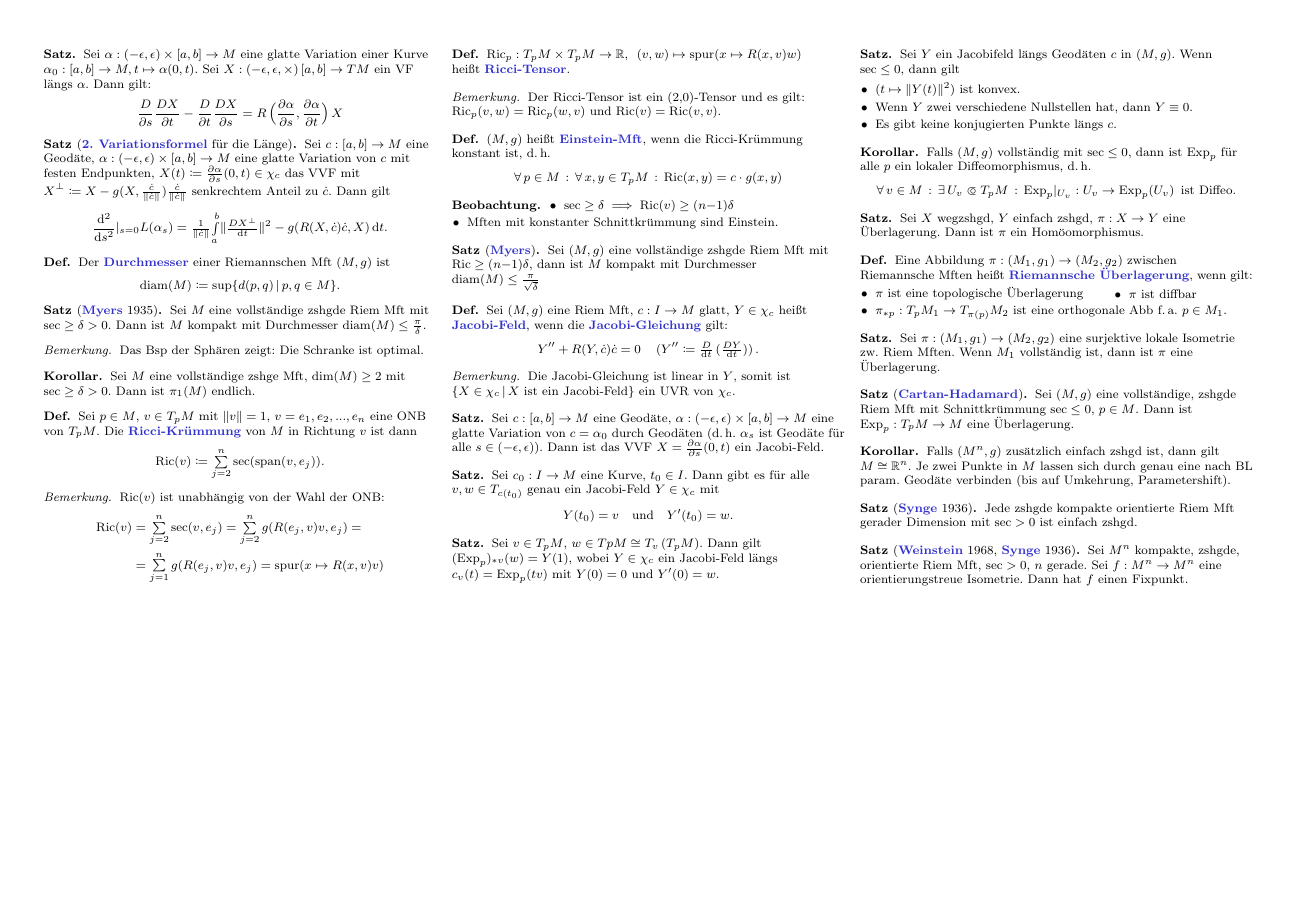
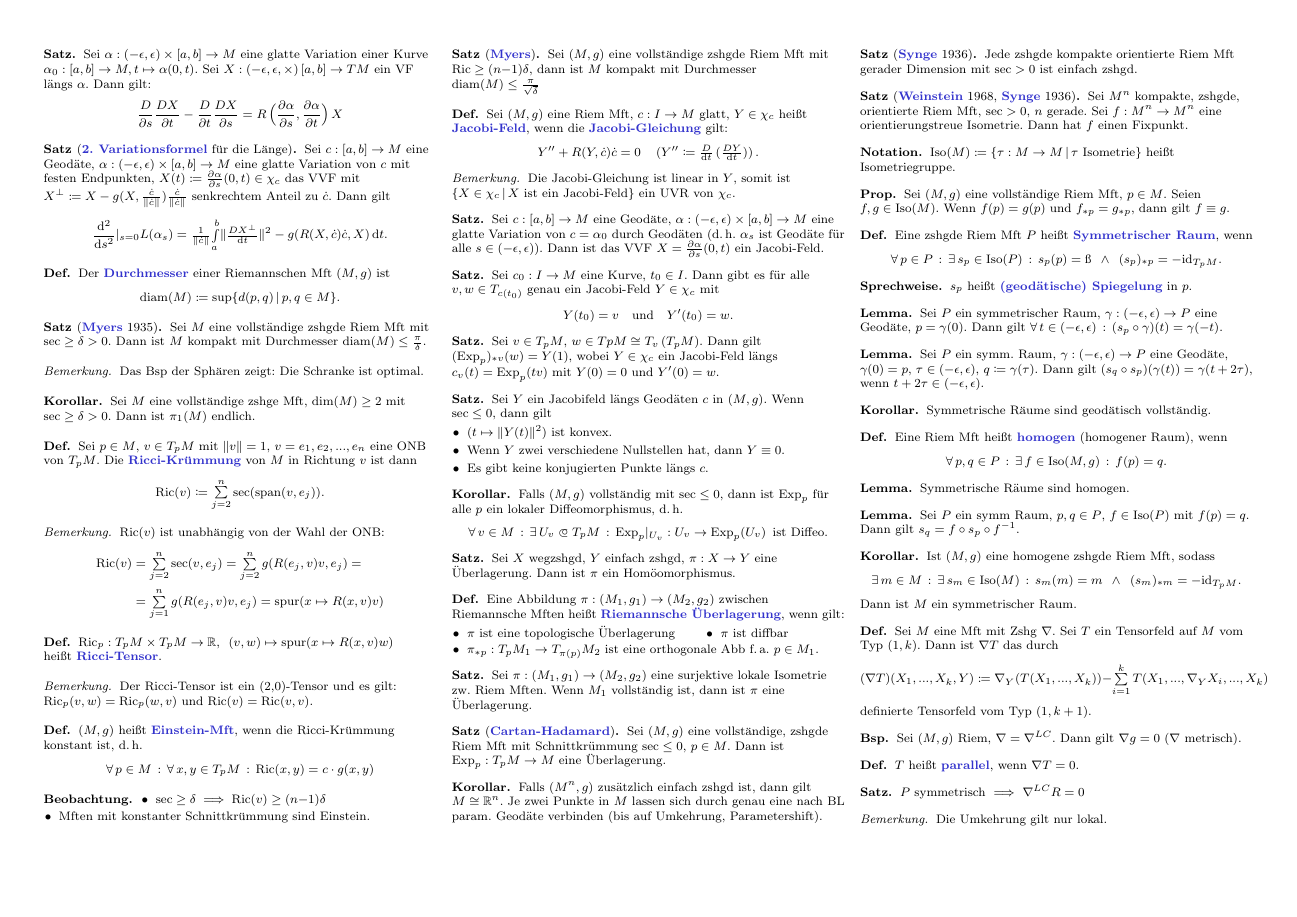
Before and after one commit to timjb/uni-spicker, a LaTeX document (riemgeo.tex): page 5 of 5. The pictures show the PDF file riemgeo.pdf that the author committed with the source.

Commit message:
RiemGeo Vorlesung vom 16.1.2015 (Symmetrische Räume)

```diff
--- a/riemgeo.tex
+++ b/riemgeo.tex
@@ -1244,4 +1245,90 @@
   Sei $M^n$ kompakte, zshgde, orientierte Riem Mft, $\sec > 0$, $n$ gerade. Sei $f : M^n \to M^n$ eine orientierungstreue Isometrie. Dann hat $f$ einen Fixpunkt.
 \end{satz}
 
+% Vorlesung vom 16.1.2015
+
+% §22. Symmetrische Räume
+
+\begin{nota}
+  $\Iso(M) \coloneqq \Set{ \tau : M \to M }{ \tau \text{ Isometrie} }$ heißt Isometriegruppe.
+\end{nota}
+
+% 22.1.
+\begin{prop}
+  Sei $(M, g)$ eine vollständige Riem Mft, $p \in M$. Seien $f, g \in \Iso(M)$. Wenn $f(p) = g(p)$ und $f_{*p} = g_{*p}$, dann gilt $f \equiv g$.
+\end{prop}
+
+\begin{defn}
+  Eine zshgde Riem Mft $P$ heißt \emph{Symmetrischer Raum}, wenn
+  \[
+    \fa{p \in P} \ex{s_p \in \Iso(P)}
+    s_p(p) = ß \enspace \wedge \enspace (s_p)_{*p} = - \id_{T_p M}.
+  \]
+\end{defn}
+
+\begin{sprech}
+  $s_p$ heißt \emph{(geodätische) Spiegelung} in $p$.
+\end{sprech}
+
+% 22.2
+\begin{lem}
+  Sei $P$ ein symmetrischer Raum, $\gamma : \vinterval \to P$ eine Geodäte, $p = \gamma(0)$. Dann gilt
+  $\fa{t \in \vinterval} (s_p \circ \gamma)(t) = \gamma(-t)$.
+\end{lem}
+
+% 22.3
+\begin{lem}
+  Sei $P$ ein symm. Raum, $\gamma : \vinterval \to P$ eine Geodäte, $\gamma(0) = p$, $\tau \in \vinterval$, $q \coloneqq \gamma(\tau)$. Dann gilt $(s_q \circ s_p)(\gamma(t)) = \gamma(t + 2 \tau)$, wenn $t + 2 \tau \in \vinterval$.
+\end{lem}
+
+\begin{kor}
+  Symmetrische Räume sind geodätisch vollständig.
+\end{kor}
+
+\begin{defn}
+  Eine Riem Mft heißt \emph{homogen} (homogener Raum), wenn
+  \[ \fa{p, q \in P} \ex{f \in \Iso(M, g)} f(p) = q. \]
+\end{defn}
+
+% 22.5
+\begin{lem}
+  Symmetrische Räume sind homogen.
+\end{lem}
+
+% 22.6
+\begin{lem}
+  Sei $P$ ein symm Raum, $p, q \in P$, $f \in \Iso(P)$ mit $f(p) = q$. Dann gilt $s_q = f \circ s_p \circ f^{-1}$.
+\end{lem}
+
+% 22.7
+\begin{kor}
+  Ist $(M, g)$ eine homogene zshgde Riem Mft, sodass
+  \[ \ex{m \in M} \ex{s_m \in \Iso(M)} s_m(m) = m \enspace \wedge \enspace (s_m)_{*m} = - \id_{T_p M}. \]
+  Dann ist $M$ ein symmetrischer Raum.
+\end{kor}
+
+\begin{defn}
+  Sei $M$ eine Mft mit Zshg $\nabla$. Sei $T$ ein Tensorfeld auf $M$ vom Typ $(1,k)$. Dann ist $\nabla T$ das durch
+  \[
+    (\nabla T)(X_1, ..., X_k, Y) \coloneqq \nabla_Y(T(X_1, ..., X_k)) - \sum_{i=1}^k T(X_1, ..., \nabla_Y X_i, ..., X_k)
+  \]
+  definierte Tensorfeld vom Typ $(1, k+1)$.
+\end{defn}
+
+\begin{bsp}
+  Sei $(M, g)$ Riem, $\nabla = \nabla^{LC}$. Dann gilt $\nabla g = 0$ ($\nabla$ metrisch).
+\end{bsp}
+
+\begin{defn}
+  $T$ heißt \emph{parallel}, wenn $\nabla T = 0$.
+\end{defn}
+
+\begin{satz}
+  $P$ symmetrisch $\implies$ $\nabla^{LC} R = 0$
+\end{satz}
+
+\begin{bem}
+  Die Umkehrung gilt nur lokal.
+\end{bem}
+
 \end{document}
```
Also changed, not shown: riemgeo.pdf, riemgeo.tex (1 more changed lines).
